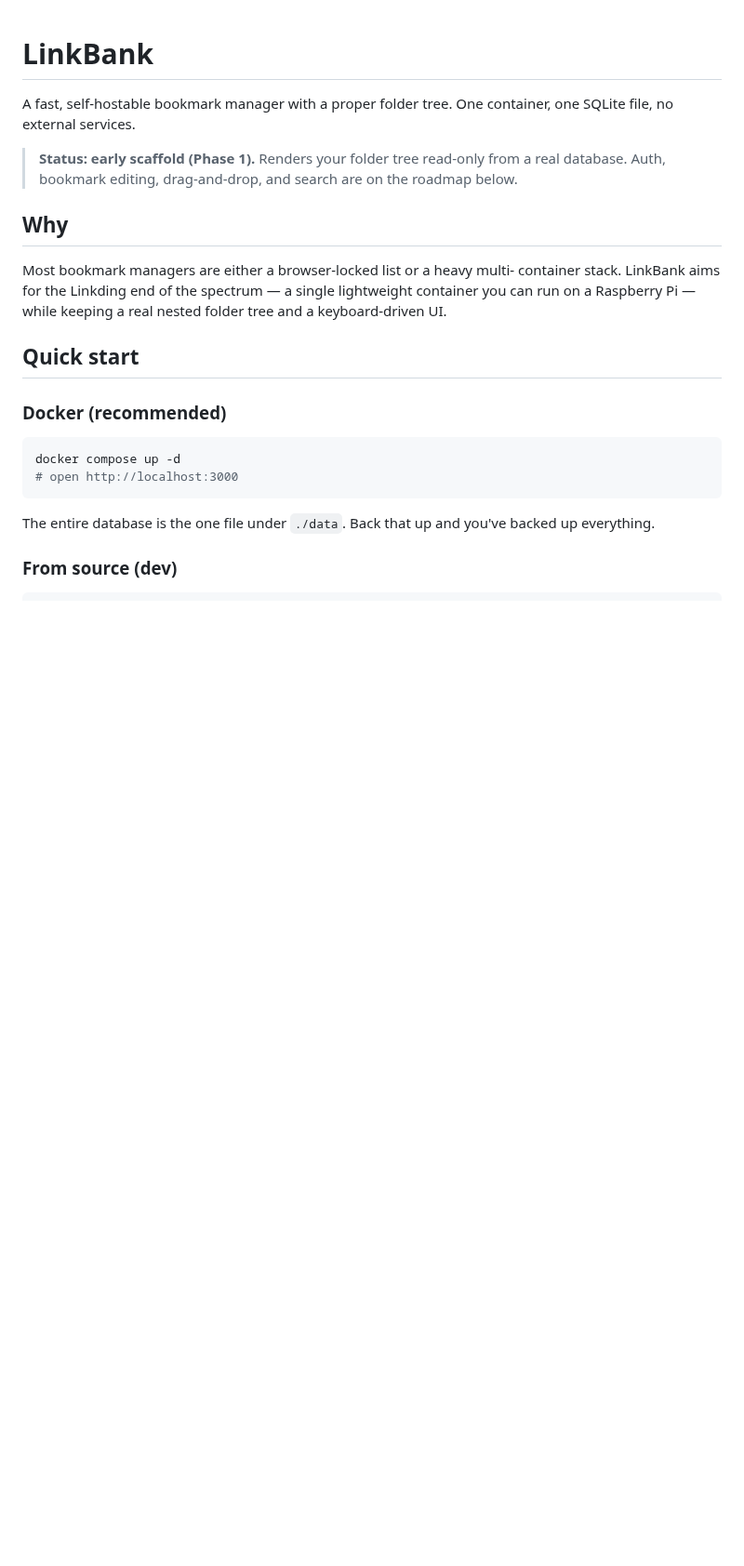
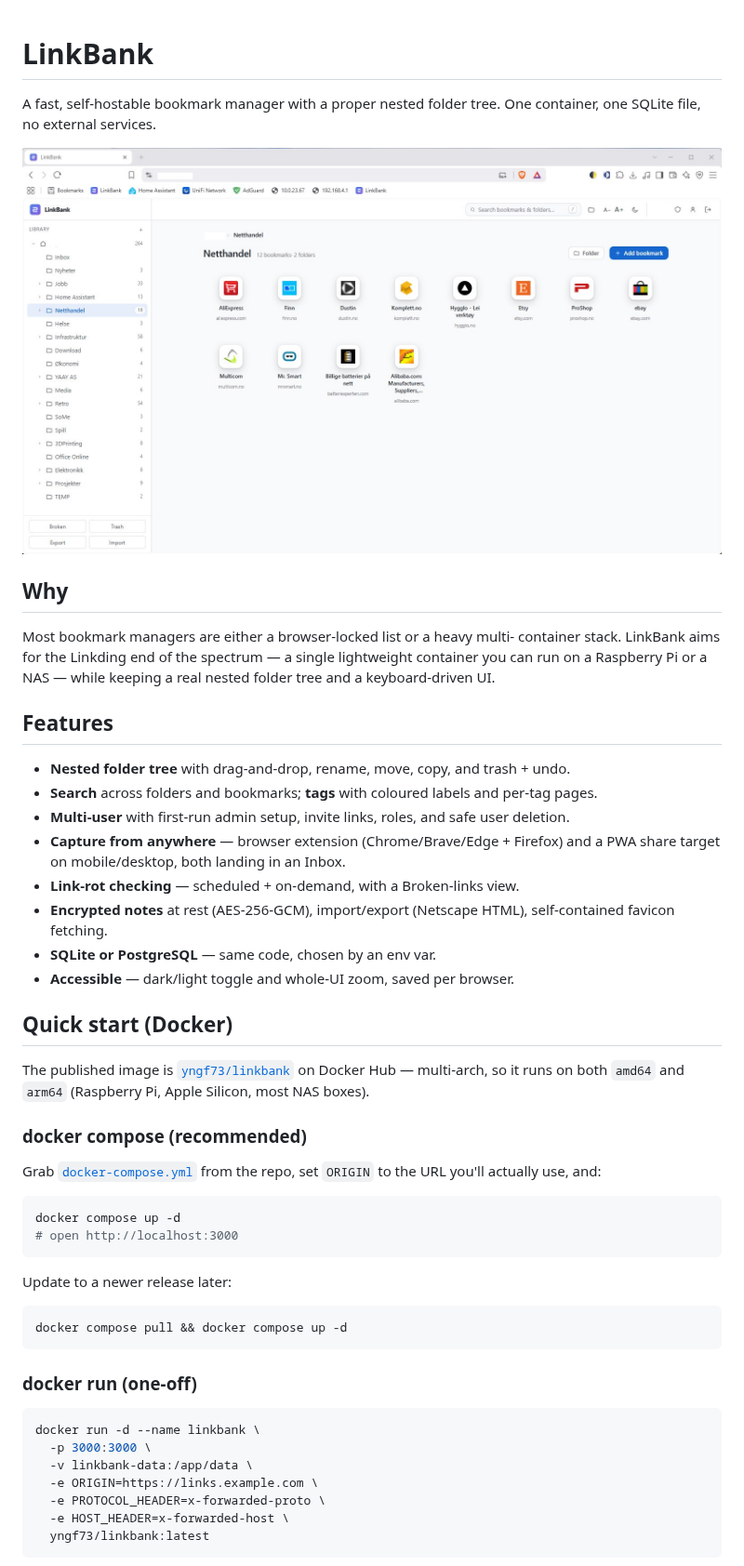
Before and after one commit to YngF/linkbank, a Markdown page: README.md, the part around one of its changes. Shown at 93% size. Drawn GitHub-style; pictures changed too: docs/screenshot.jpg (added); blank space fills up the shorter version.

Commit message:
Refresh README: screenshot, features, Docker docs; drop roadmap

````diff
--- a/README.md
+++ b/README.md
@@ -1,29 +1,63 @@
 # LinkBank
 
-A fast, self-hostable bookmark manager with a proper folder tree. One
+A fast, self-hostable bookmark manager with a proper nested folder tree. One
 container, one SQLite file, no external services.
 
-> **Status: early scaffold (Phase 1).** Renders your folder tree read-only from
-> a real database. Auth, bookmark editing, drag-and-drop, and search are on the
-> roadmap below.
+![LinkBank](docs/screenshot.jpg)
 
 ## Why
 
 Most bookmark managers are either a browser-locked list or a heavy multi-
 container stack. LinkBank aims for the Linkding end of the spectrum — a single
-lightweight container you can run on a Raspberry Pi — while keeping a real
-nested folder tree and a keyboard-driven UI.
+lightweight container you can run on a Raspberry Pi or a NAS — while keeping a
+real nested folder tree and a keyboard-driven UI.
 
-## Quick start
+## Features
 
-### Docker (recommended)
+- **Nested folder tree** with drag-and-drop, rename, move, copy, and trash + undo.
+- **Search** across folders and bookmarks; **tags** with coloured labels and
+  per-tag pages.
+- **Multi-user** with first-run admin setup, invite links, roles, and safe
+  user deletion.
+- **Capture from anywhere** — browser extension (Chrome/Brave/Edge + Firefox)
+  and a PWA share target on mobile/desktop, both landing in an Inbox.
+- **Link-rot checking** — scheduled + on-demand, with a Broken-links view.
+- **Encrypted notes** at rest (AES-256-GCM), import/export (Netscape HTML),
+  self-contained favicon fetching.
+- **SQLite or PostgreSQL** — same code, chosen by an env var.
+- **Accessible** — dark/light toggle and whole-UI zoom, saved per browser.
+
+## Quick start (Docker)
+
+The published image is [`yngf73/linkbank`](https://hub.docker.com/r/yngf73/linkbank)
+on Docker Hub — multi-arch, so it runs on both `amd64` and `arm64` (Raspberry
+Pi, Apple Silicon, most NAS boxes).
+
+### docker compose (recommended)
+
+Grab [`docker-compose.yml`](./docker-compose.yml) from the repo, set `ORIGIN` to
+the URL you'll actually use, and:
 
 ```bash
 docker compose up -d
 # open http://localhost:3000
 ```
 
-The entire database is the one file under `./data`. Back that up and you've
-backed up everything.
+Update to a newer release later:
 
-### From source (dev)
+```bash
+docker compose pull && docker compose up -d
+```
+
+### docker run (one-off)
+
+```bash
+docker run -d --name linkbank \
+  -p 3000:3000 \
+  -v linkbank-data:/app/data \
+  -e ORIGIN=https://links.example.com \
+  -e PROTOCOL_HEADER=x-forwarded-proto \
+  -e HOST_HEADER=x-forwarded-host \
+  yngf73/linkbank:latest
+```
+
````
Also changed, not shown: other parts of README.md (+60 -74 lines), 1 other file.
